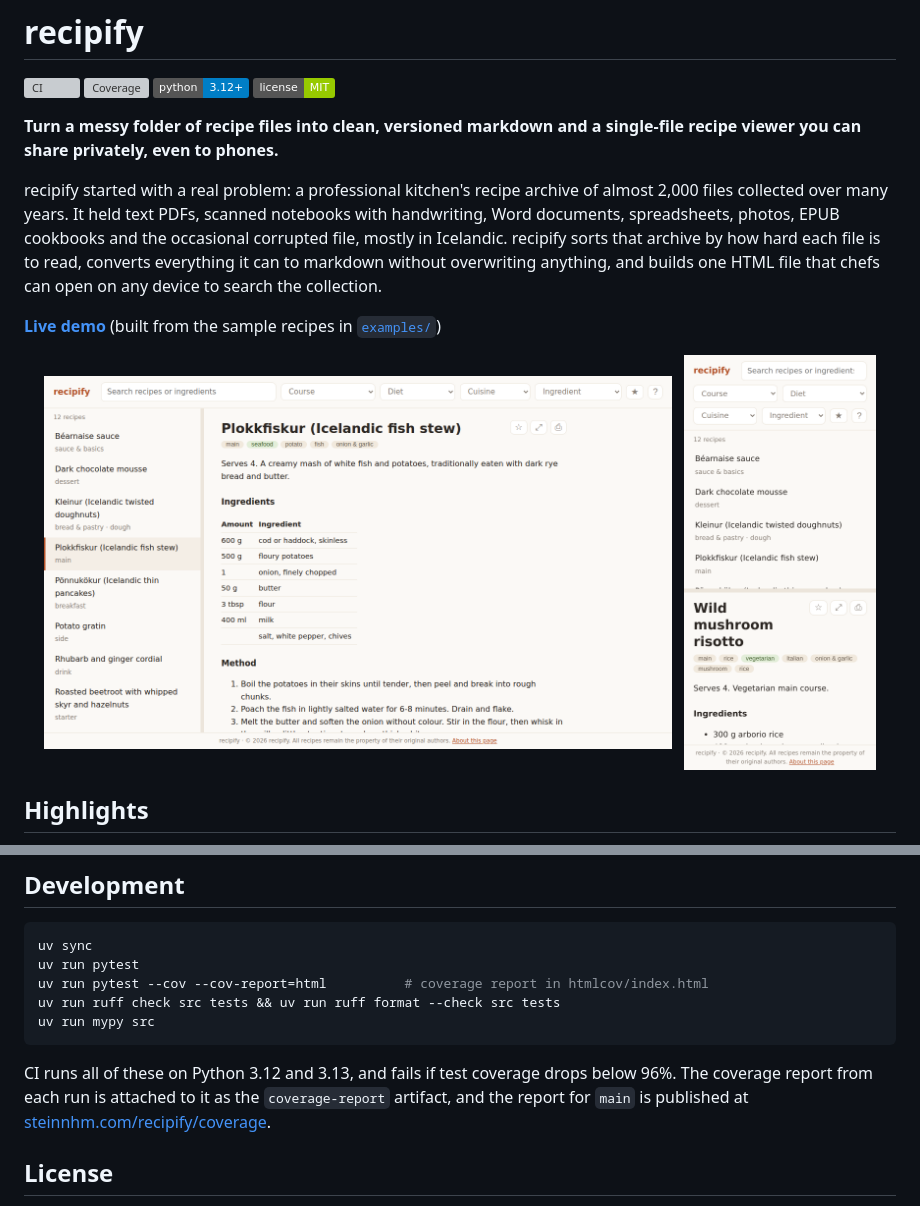
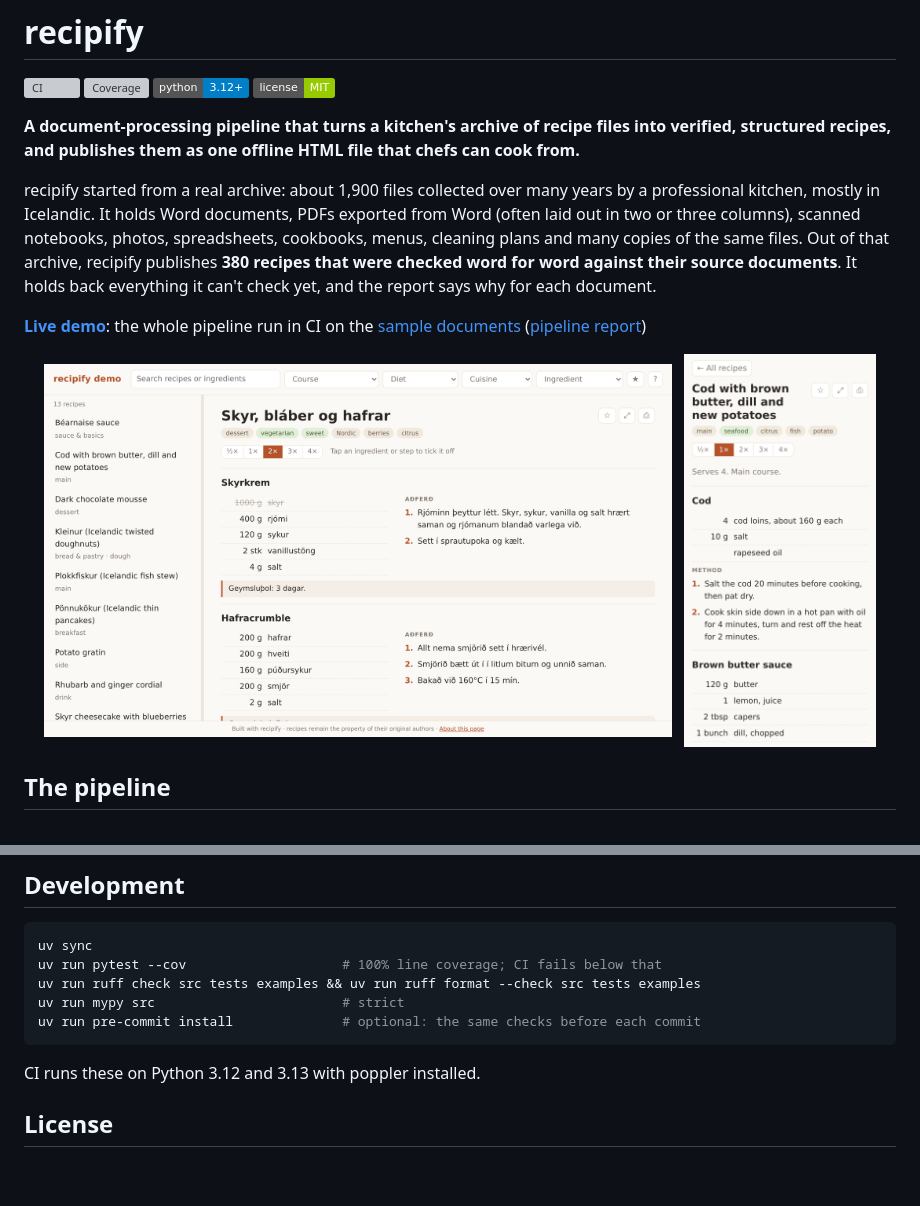
Before and after one commit to steinnhauser/recipify, a Markdown page: README.md, 2 parts joined by grey strips. GitHub-like rendering; pictures changed too: docs/screenshot-desktop.png, docs/screenshot-mobile.png; badges without logos; blank space fills up the shorter version; grey boxes are pictures that could not be loaded.

Commit message:
docs: document the pipeline, its checks and results

````diff
--- a/README.md
+++ b/README.md
@@ -5,10 +5,10 @@
 [![Python 3.12+](https://img.shields.io/badge/python-3.12%2B-blue)](pyproject.toml)
 [![License: MIT](https://img.shields.io/badge/license-MIT-green)](LICENSE)
 
-**Turn a messy folder of recipe files into clean, versioned markdown and a single-file recipe viewer you can share privately, even to phones.**
+**A document-processing pipeline that turns a kitchen's archive of recipe files into verified, structured recipes, and publishes them as one offline HTML file that chefs can cook from.**
 
-recipify started with a real problem: a professional kitchen's recipe archive of almost 2,000 files collected over many years. It held text PDFs, scanned notebooks with handwriting, Word documents, spreadsheets, photos, EPUB cookbooks and the occasional corrupted file, mostly in Icelandic. recipify sorts that archive by how hard each file is to read, converts everything it can to markdown without overwriting anything, and builds one HTML file that chefs can open on any device to search the collection.
+recipify started from a real archive: about 1,900 files collected over many years by a professional kitchen, mostly in Icelandic. It holds Word documents, PDFs exported from Word (often laid out in two or three columns), scanned notebooks, photos, spreadsheets, cookbooks, menus, cleaning plans and many copies of the same files. Out of that archive, recipify publishes **380 recipes that were checked word for word against their source documents**. It holds back everything it can't check yet, and the report says why for each document.
 
-**[Live demo](https://steinnhm.com/recipify/demo/)** (built from the sample recipes in [`examples/`](examples/recipes))
+**[Live demo](https://steinnhm.com/recipify/demo/)**: the whole pipeline run in CI on the [sample documents](examples/sources) ([pipeline report](https://steinnhm.com/recipify/demo/report.md))
 
 <p align="center">
@@ -18,4 +18,4 @@ recipify started with a real problem: a professional kitchen's recipe archive of
 </p>
 
-## Highlights
+## The pipeline
 
@@ -124,13 +139,13 @@ site/                    published to GitHub Pages (encrypted collection; demo a
 
 ```bash
 uv sync
-uv run pytest
-uv run pytest --cov --cov-report=html          # coverage report in htmlcov/index.html
-uv run ruff check src tests && uv run ruff format --check src tests
-uv run mypy src
+uv run pytest --cov                    # 100% line coverage; CI fails below that
+uv run ruff check src tests examples && uv run ruff format --check src tests examples
+uv run mypy src                        # strict
+uv run pre-commit install              # optional: the same checks before each commit
 ```
 
-CI runs all of these on Python 3.12 and 3.13, and fails if test coverage drops below 96%. The coverage report from each run is attached to it as the `coverage-report` artifact, and the report for `main` is published at [steinnhm.com/recipify/coverage](https://steinnhm.com/recipify/coverage/).
+CI runs these on Python 3.12 and 3.13 with poppler installed.
 
 ## License
 
````
Also changed, not shown: other parts of README.md (+89 -74 lines), CHANGELOG.md (added, +18 -0 lines), docs/pipeline.md (added, +108 -0 lines).
